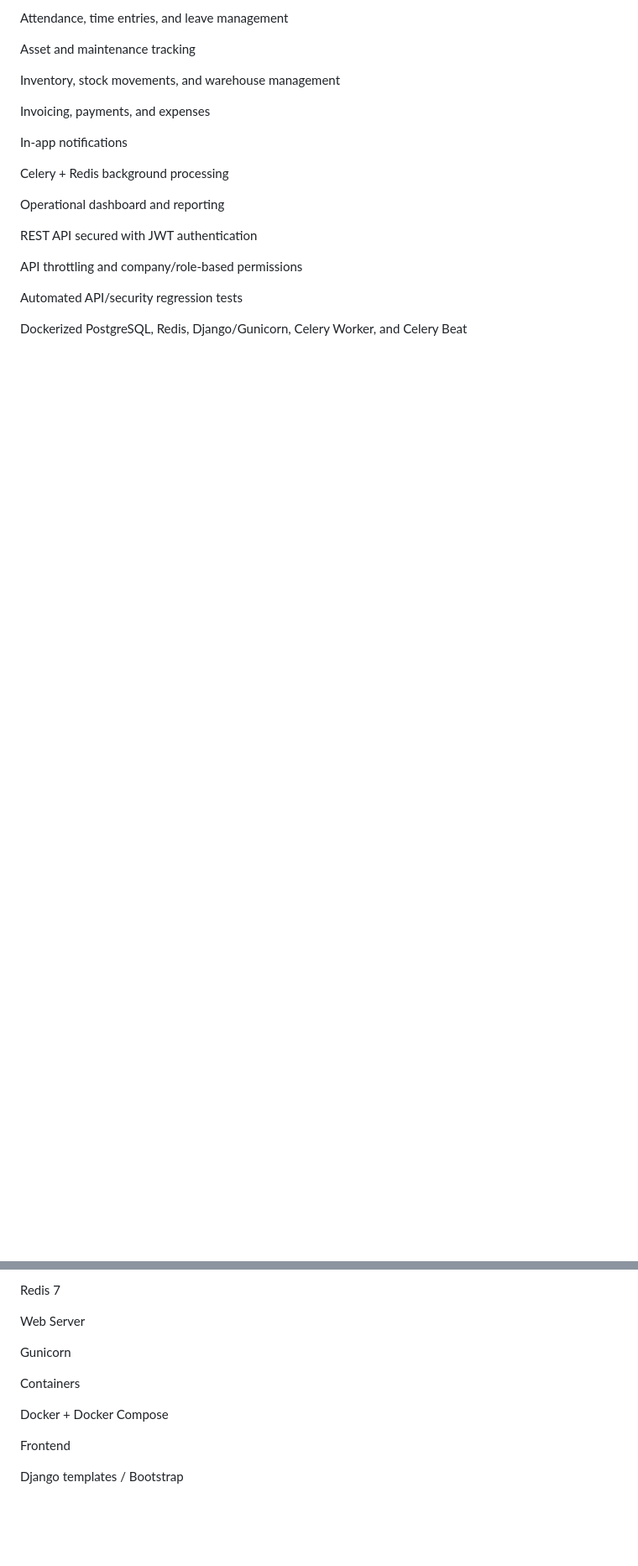
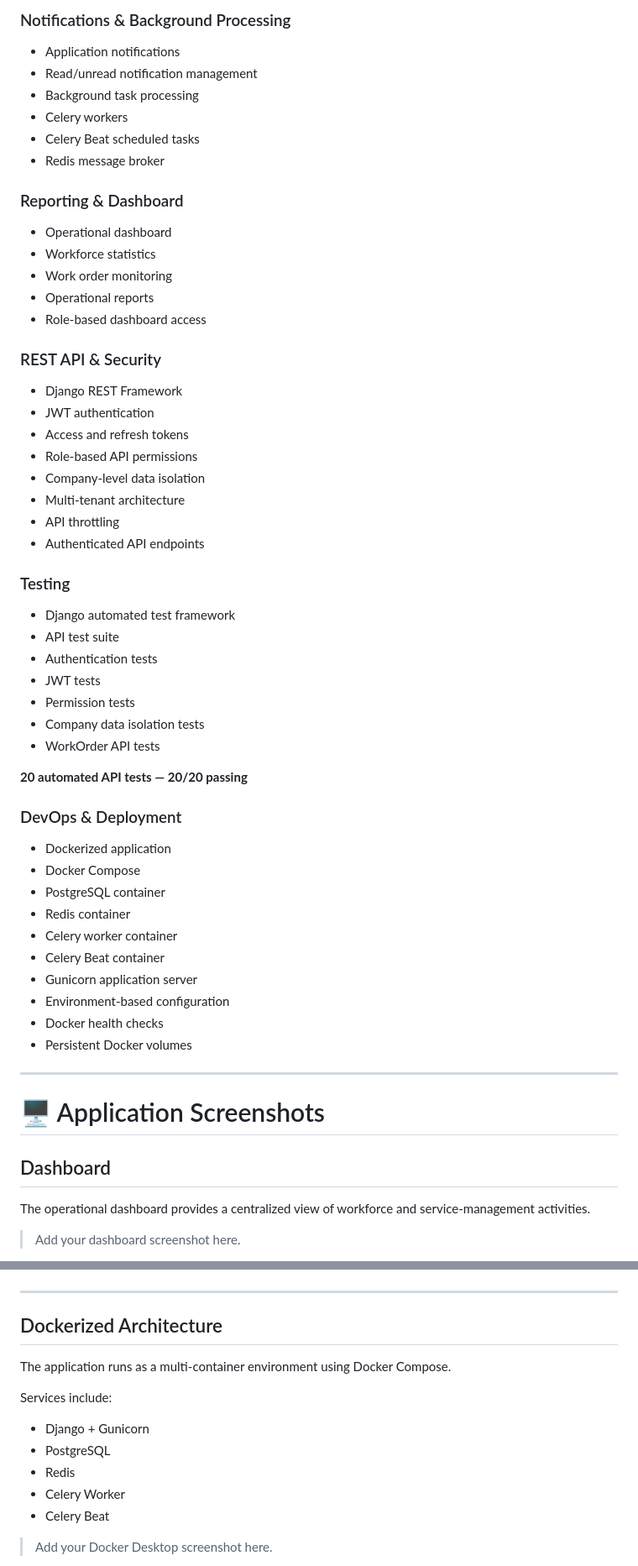
Before and after one commit to ramelitedesk/Workforce-Operations-Service-Management, a Markdown page: README.md, 2 parts joined by grey strips. Shown at 84% size. GitHub-like rendering; blank space fills up the shorter version.

```diff
--- a/README.md
+++ b/README.md
@@ -26,23 +70,59 @@ Schedule and availability conflict validation
 
-Attendance, time entries, and leave management
+### Notifications & Background Processing
+- Application notifications
+- Read/unread notification management
+- Background task processing
+- Celery workers
+- Celery Beat scheduled tasks
+- Redis message broker
 
-Asset and maintenance tracking
+### Reporting & Dashboard
+- Operational dashboard
+- Workforce statistics
+- Work order monitoring
+- Operational reports
+- Role-based dashboard access
 
-Inventory, stock movements, and warehouse management
+### REST API & Security
+- Django REST Framework
+- JWT authentication
+- Access and refresh tokens
+- Role-based API permissions
+- Company-level data isolation
+- Multi-tenant architecture
+- API throttling
+- Authenticated API endpoints
 
-Invoicing, payments, and expenses
+### Testing
+- Django automated test framework
+- API test suite
+- Authentication tests
+- JWT tests
+- Permission tests
+- Company data isolation tests
+- WorkOrder API tests
 
-In-app notifications
+**20 automated API tests — 20/20 passing**
 
-Celery + Redis background processing
+### DevOps & Deployment
+- Dockerized application
+- Docker Compose
+- PostgreSQL container
+- Redis container
+- Celery worker container
+- Celery Beat container
+- Gunicorn application server
+- Environment-based configuration
+- Docker health checks
+- Persistent Docker volumes
 
-Operational dashboard and reporting
+---
 
-REST API secured with JWT authentication
+# 🖥️ Application Screenshots
 
-API throttling and company/role-based permissions
+## Dashboard
 
-Automated API/security regression tests
+The operational dashboard provides a centralized view of workforce and service-management activities.
 
-Dockerized PostgreSQL, Redis, Django/Gunicorn, Celery Worker, and Celery Beat
+> Add your dashboard screenshot here.
 
@@ -76,15 +154,18 @@ Message Broker / Cache
 
-Redis 7
 
-Web Server
+---
 
-Gunicorn
+## Dockerized Architecture
 
-Containers
+The application runs as a multi-container environment using Docker Compose.
 
-Docker + Docker Compose
+Services include:
 
-Frontend
+- Django + Gunicorn
+- PostgreSQL
+- Redis
+- Celery Worker
+- Celery Beat
 
-Django templates / Bootstrap
+> Add your Docker Desktop screenshot here.
 
```
Also changed, not shown: other parts of README.md (+82 -352 lines).
